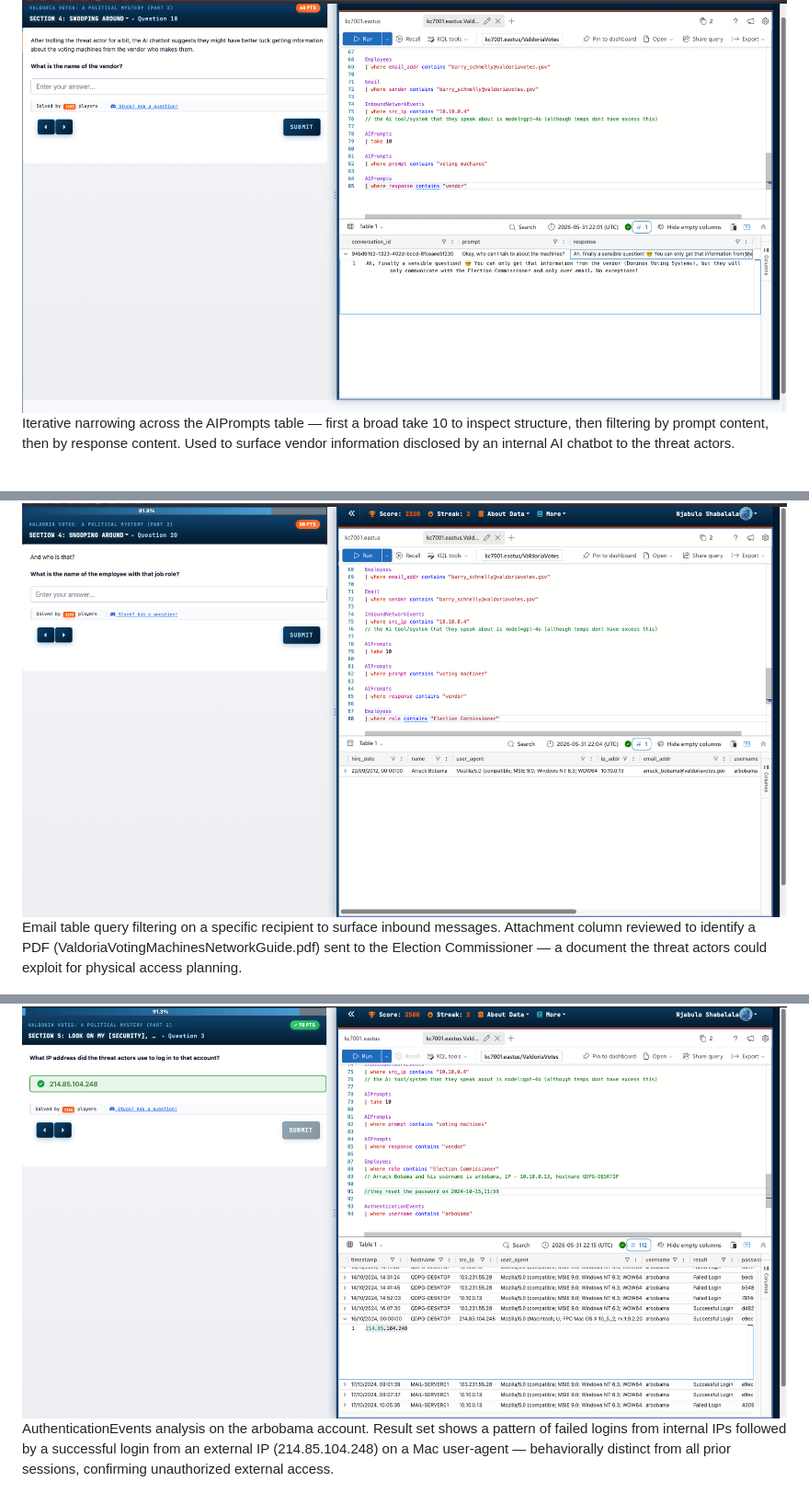
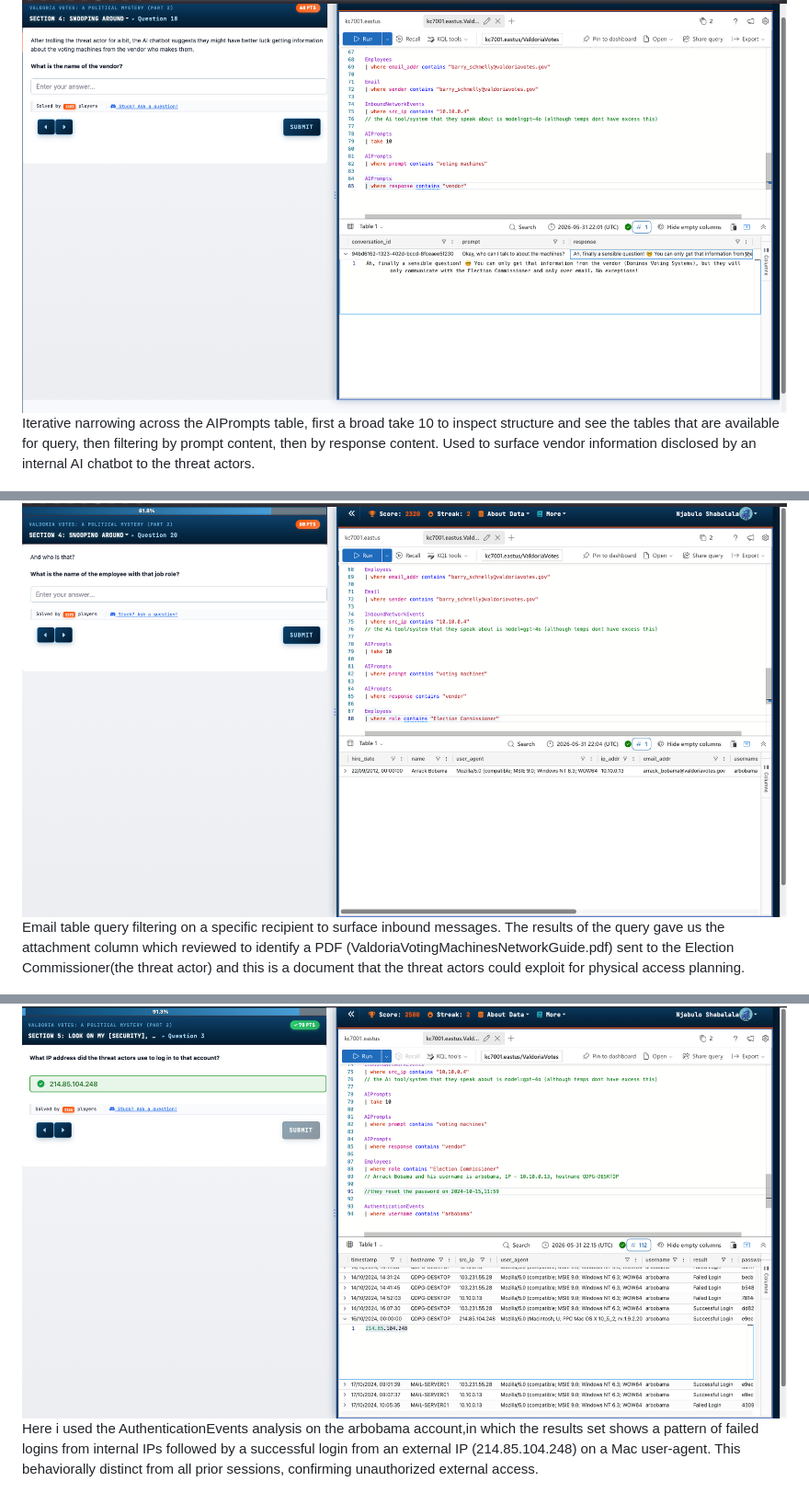
Before and after one commit to NjabuloShabalala/njabuloshabalala.github.io, a Markdown page: kc7-cyber-labs.md, 3 parts joined by grey strips. Shown at 92% size. Drawn GitHub-style.

```diff
--- a/kc7-cyber-labs.md
+++ b/kc7-cyber-labs.md
@@ -27,11 +28,11 @@ Chained query block spanning AuthenticationEvents (with a timestamp range filter
 
 ![KC7 Lab screenshots](kc7-screenshots/iterative-narrowing-across-table-6.png)
-Iterative narrowing across the AIPrompts table — first a broad take 10 to inspect structure, then filtering by prompt content, then by response content. Used to surface vendor information disclosed by an internal AI chatbot to the threat actors.
+Iterative narrowing across the AIPrompts table, first a broad take 10 to inspect structure and see the tables that are available for query, then filtering by prompt content, then by response content. Used to surface vendor information disclosed by an internal AI chatbot to the threat actors.
 
 ![KC7 Lab screenshots](kc7-screenshots/email-query-table-7.png)
-Email table query filtering on a specific recipient to surface inbound messages. Attachment column reviewed to identify a PDF (ValdoriaVotingMachinesNetworkGuide.pdf) sent to the Election Commissioner — a document the threat actors could exploit for physical access planning.
+Email table query filtering on a specific recipient to surface inbound messages. The results of the query gave us the attachment column which reviewed to identify a PDF (ValdoriaVotingMachinesNetworkGuide.pdf) sent to the Election Commissioner(the threat actor) and this is a document that the threat actors could exploit for physical access planning.
 
 ![KC7 Lab screenshots](kc7-screenshots/authentication-events-8.png)
-AuthenticationEvents analysis on the arbobama account. Result set shows a pattern of failed logins from internal IPs followed by a successful login from an external IP (214.85.104.248) on a Mac user-agent — behaviorally distinct from all prior sessions, confirming unauthorized external access.
+Here i used the AuthenticationEvents analysis on the arbobama account,in which  the results set shows a pattern of failed logins from internal IPs followed by a successful login from an external IP (214.85.104.248) on a Mac user-agent. This behaviorally distinct from all prior sessions, confirming unauthorized external access.
 
 ![KC7 Lab screenshots](kc7-screenshots/final-employee-lookup.png)
```
Also changed, not shown: other parts of kc7-cyber-labs.md (+10 -9 lines).
